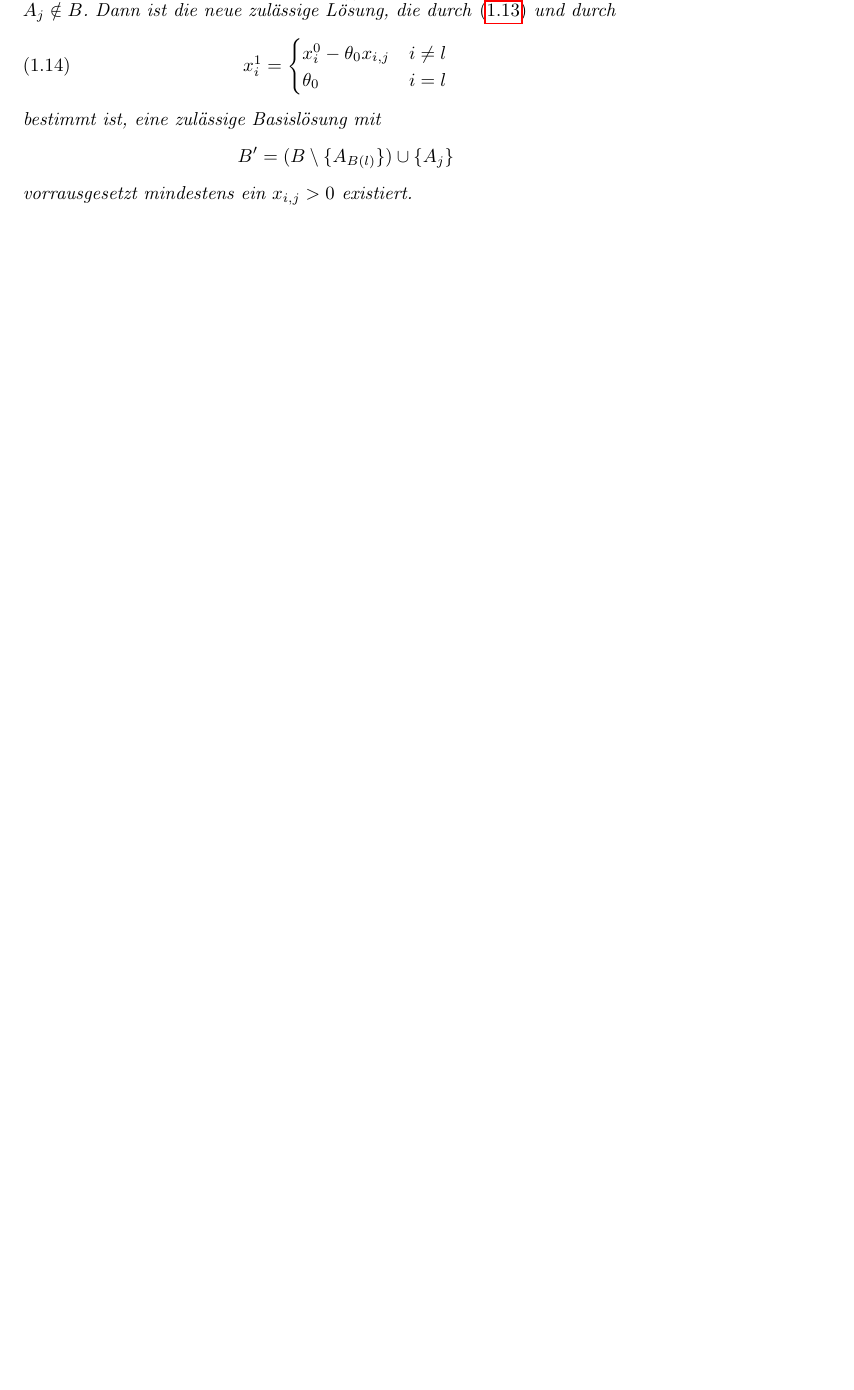
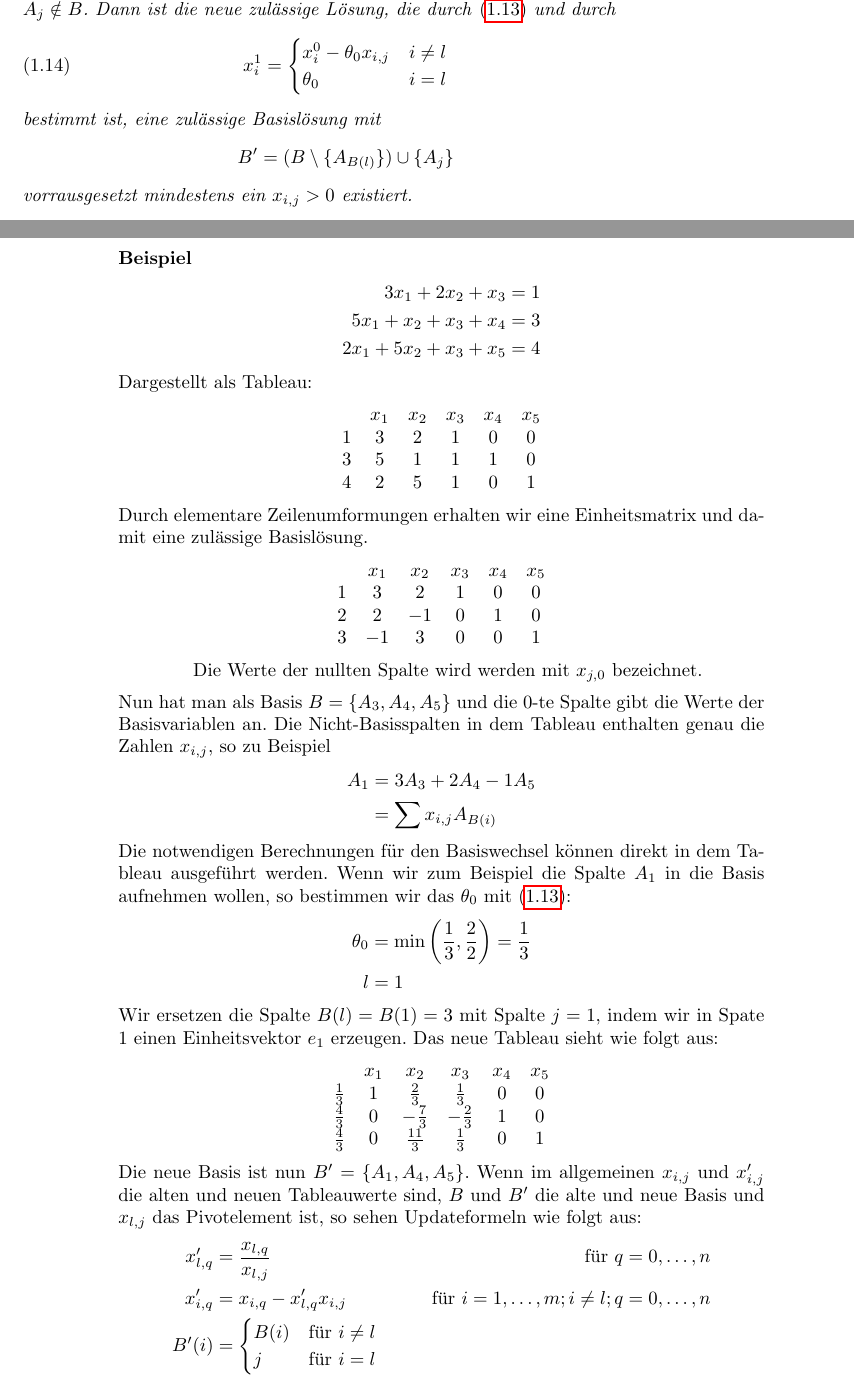
Before and after one commit to hannesg/linganzopt-unofficial, a LaTeX book (skript.tex, which reads kapitel_1.tex): part of page 13 of 14 before the commit and two parts of pages 13 and 14 of 16 after it, the two joined at a grey line, cut so that both start at the same text, the shorter picture padded with empty space. Compiled offline with pdfLaTeX.

Commit message:
Vorlesung 2.11. zweite Hälfte

```diff
--- a/kapitel_1.tex
+++ b/kapitel_1.tex
@@ -360,3 +360,58 @@ bestimmt ist, eine zulässige Basislösung mit
 B' &= (B \setminus \{A_{B(l)}\} ) \cup \{A_j\}
 \end{align*} vorrausgesetzt mindestens ein $x_{i,j} > 0$ existiert.
 \end{theorem}
+\begin{example}
+\begin{align*}
+3x_1 + 2x_2 + x_3 &= 1\\
+5x_1 + x_2 + x_3 + x_4 &= 3\\
+2x_1 + 5x_2 + x_3 + x_5 &= 4
+\end{align*}
+Dargestellt als Tableau:
+\begin{align*}
+\begin{matrix}
+ & x_1 & x_2 & x_3 & x_4 & x_5 \\
+1 & 3 & 2 & 1 & 0 & 0\\
+3 & 5 & 1 & 1 & 1 & 0\\
+4 & 2 & 5 & 1 & 0 & 1
+\end{matrix}
+\end{align*}
+Durch elementare Zeilenumformungen erhalten wir eine Einheitsmatrix und damit eine zulässige Basislösung.
+\begin{align*}
+\begin{matrix}
+ & x_1 & x_2 & x_3 & x_4 & x_5 \\
+1 & 3 & 2 & 1 & 0 & 0\\
+2 & 2 & -1 & 0 & 1 & 0\\
+3 & -1 & 3 & 0 & 0 & 1
+\end{matrix}
+\end{align*}
+\begin{quotation}
+Die Werte der nullten Spalte wird werden mit $x_{j,0}$ bezeichnet.
+\end{quotation}
+Nun hat man als Basis $B = \{A_3, A_4, A_5\}$ und die $0$-te Spalte gibt die Werte der Basisvariablen an. Die Nicht-Basisspalten in dem Tableau enthalten genau die Zahlen $x_{i,j}$, so zu Beispiel
+\begin{align*}
+A_1 &= 3A_3 + 2 A_4 - 1 A_5\\
+ &=\sum x_{i,j} A_{B(i)}
+\end{align*}
+Die notwendigen Berechnungen für den Basiswechsel können direkt in dem Tableau ausgeführt werden. Wenn wir zum Beispiel die Spalte $A_1$ in die Basis aufnehmen wollen, so bestimmen wir das $\theta_0$ mit \eqref{eq:min_austausch}:
+\begin{align*}
+\theta_0 &= \min \left ( \frac{1}{3}, \frac{2}{2} \right ) = \frac{1}{3} \\
+l&= 1
+\end{align*}
+Wir ersetzen die Spalte $B(l) = B(1) = 3$ mit Spalte $j=1$, indem wir in Spate $1$ einen Einheitsvektor $e_1$ erzeugen. Das neue Tableau sieht wie folgt aus:
+\begin{align*}
+\begin{matrix}
+ & x_1 & x_2 & x_3 & x_4 & x_5 \\
+\frac{1}{3} & 1 & \frac{2}{3} & \frac{1}{3} & 0 & 0\\
+\frac{4}{3} & 0 & -\frac{7}{3} & -\frac{2}{3} & 1 & 0\\
+\frac{4}{3} & 0 & \frac{11}{3} & \frac{1}{3} & 0 & 1
+\end{matrix}
+\end{align*}
+Die neue Basis ist nun $B' = \{ A_1, A_4, A_5 \}$. Wenn im allgemeinen $x_{i,j}$ und $x'_{i,j}$ die alten und neuen Tableauwerte sind, $B$ und $B'$ die alte und neue Basis und $x_{l,j}$ das Pivotelement ist, so sehen Updateformeln wie folgt aus:
+\begin{align*}
+x_{l,q}' &= \frac{x_{l,q}}{x_{l,j}} &\text{für } q=0,\dotsc,n \\
+x_{i,q}' &= x_{i,q} - x'_{l,q} x_{i,j} &\text{für } i=1,\dotsc,m; i \neq l ; q = 0,\dotsc,n \\
+B'(i) &= \begin{cases}
+B(i) & \text{für } i \neq l \\
+j & \text{für } i = l
+\end{cases}
+\end{align*}
```
Also changed, not shown: skript.pdf, kapitel_1.tex (32 more changed lines).
